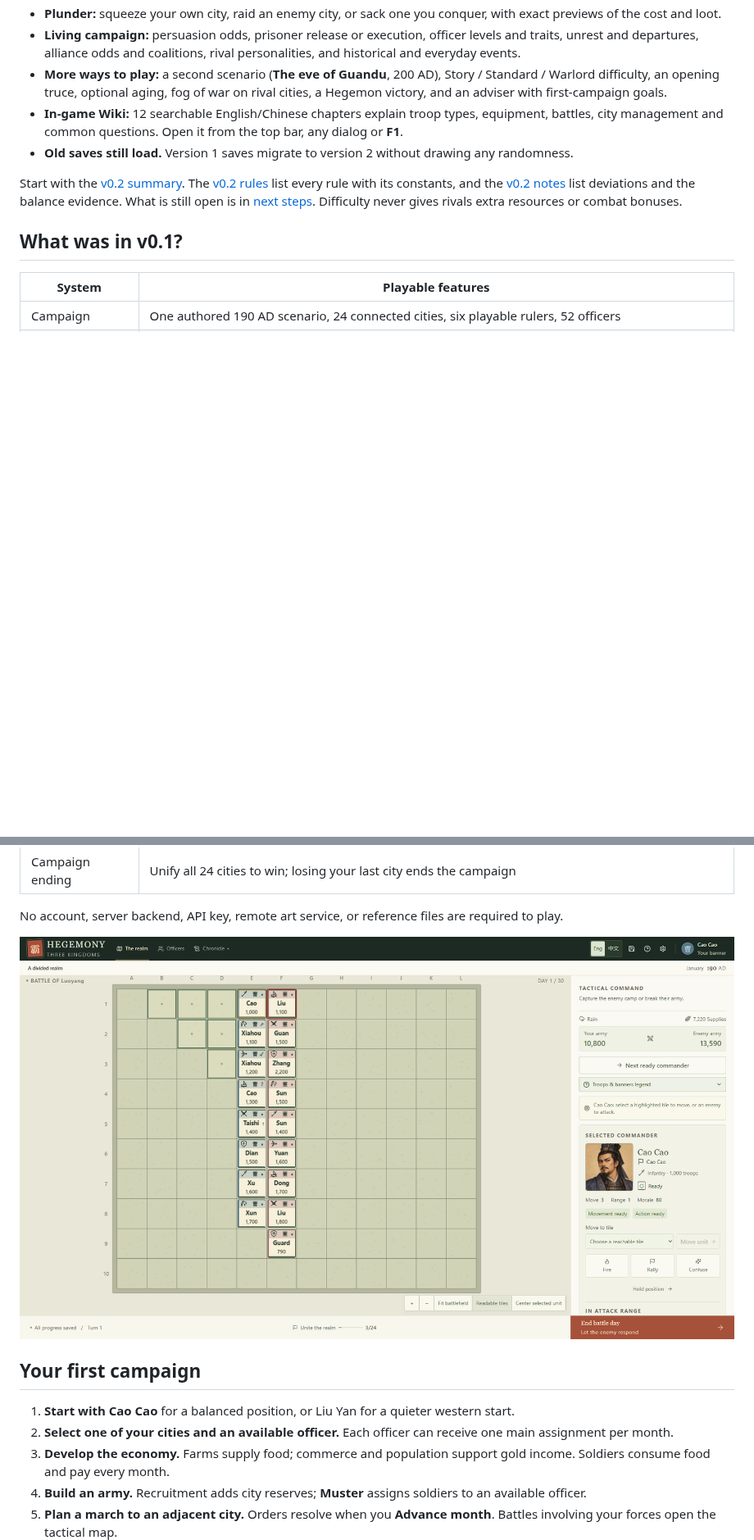
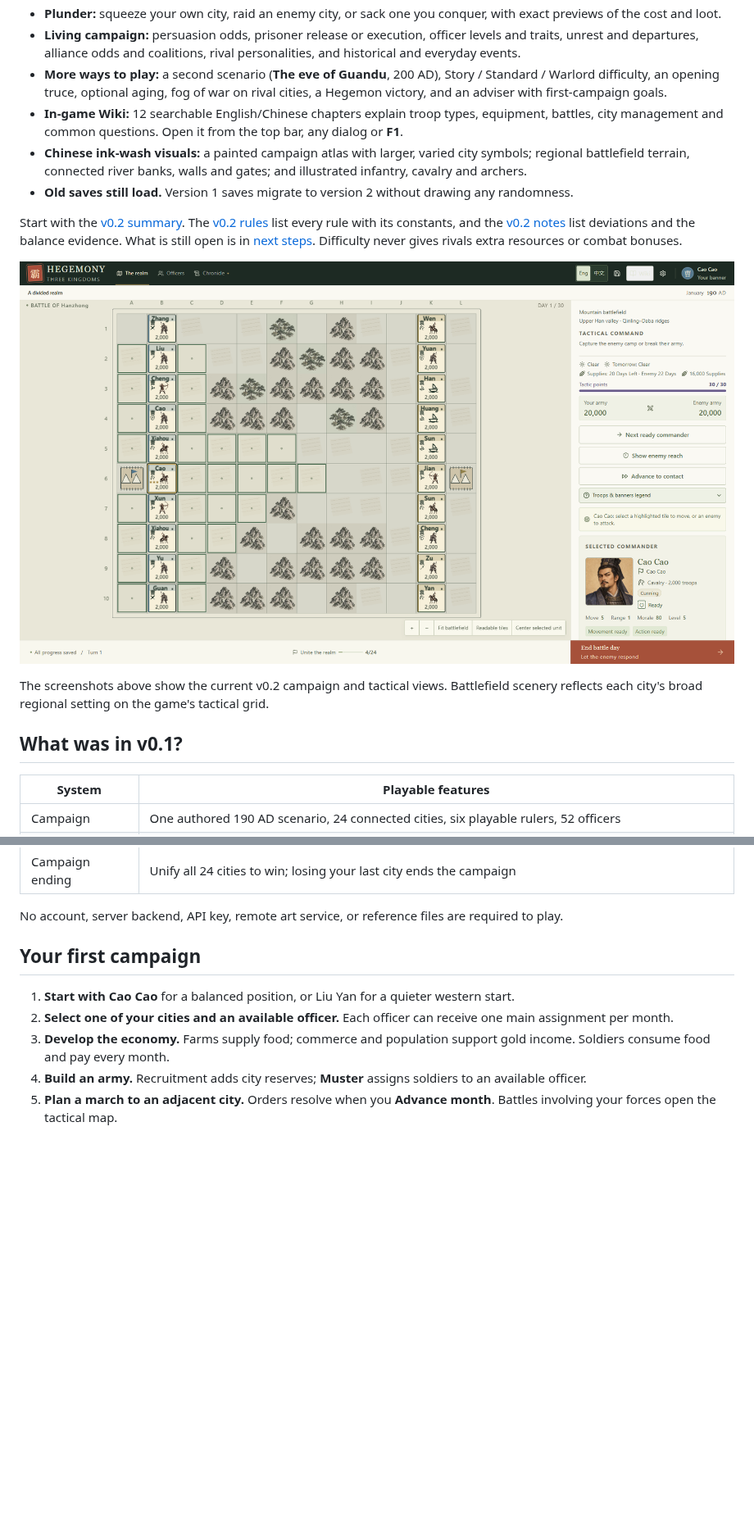
Before and after one commit to Zhuogang/threekingdoms_game, a Markdown page: README.md, 2 parts joined by grey strips. Shown at 82% size. Drawn GitHub-style; pictures changed too: docs/images/battle-ink-en.png (added); blank space fills up the shorter version.

Commit message:
docs: refresh README map and battlefield screenshots

```diff
--- a/README.md
+++ b/README.md
@@ -28,9 +28,14 @@ Choose a ruler and select **Raise your banner**. Open **Wiki** from the top bar
 - **Living campaign:** persuasion odds, prisoner release or execution, officer levels and traits, unrest and departures, alliance odds and coalitions, rival personalities, and historical and everyday events.
 - **More ways to play:** a second scenario (**The eve of Guandu**, 200 AD), Story / Standard / Warlord difficulty, an opening truce, optional aging, fog of war on rival cities, a Hegemon victory, and an adviser with first-campaign goals.
 - **In-game Wiki:** 12 searchable English/Chinese chapters explain troop types, equipment, battles, city management and common questions. Open it from the top bar, any dialog or **F1**.
+- **Chinese ink-wash visuals:** a painted campaign atlas with larger, varied city symbols; regional battlefield terrain, connected river banks, walls and gates; and illustrated infantry, cavalry and archers.
 - **Old saves still load.** Version 1 saves migrate to version 2 without drawing any randomness.
 
 Start with the [v0.2 summary](docs/v0.2-summary.md). The [v0.2 rules](docs/v0.2-rules.md) list every rule with its constants, and the [v0.2 notes](docs/v0.2-notes.md) list deviations and the balance evidence. What is still open is in [next steps](docs/next-steps.md). Difficulty never gives rivals extra resources or combat bonuses.
+
+![Current v0.2 Hanzhong battlefield with ink-painted Qinling–Daba ridges and combat-unit illustrations (English)](docs/images/battle-ink-en.png)
+
+The screenshots above show the current v0.2 campaign and tactical views. Battlefield scenery reflects each city's broad regional setting on the game's tactical grid.
 
 ## What was in v0.1?
 
@@ -47,8 +52,6 @@ Start with the [v0.2 summary](docs/v0.2-summary.md). The [v0.2 rules](docs/v0.2-
 | Campaign ending | Unify all 24 cities to win; losing your last city ends the campaign                                                             |
 
 No account, server backend, API key, remote art service, or reference files are required to play.
-
-![Tactical combat in English](docs/images/battle-en.png)
 
 ## Your first campaign
 
```
Also changed, not shown: other parts of README.md (+3 -1 lines), 1 other file.
